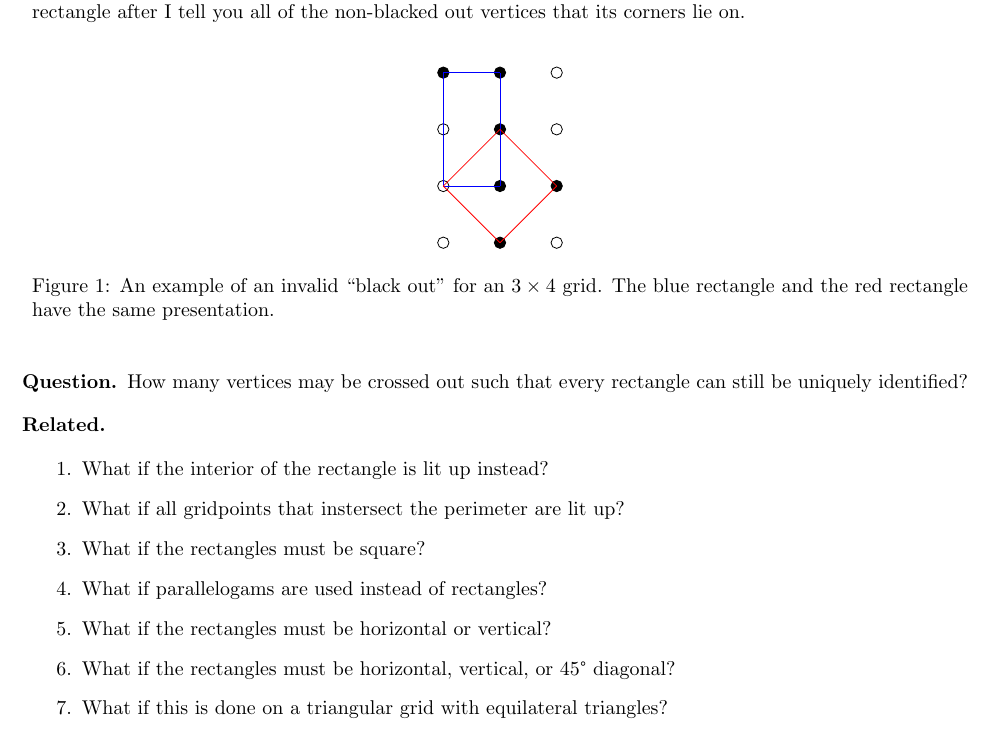
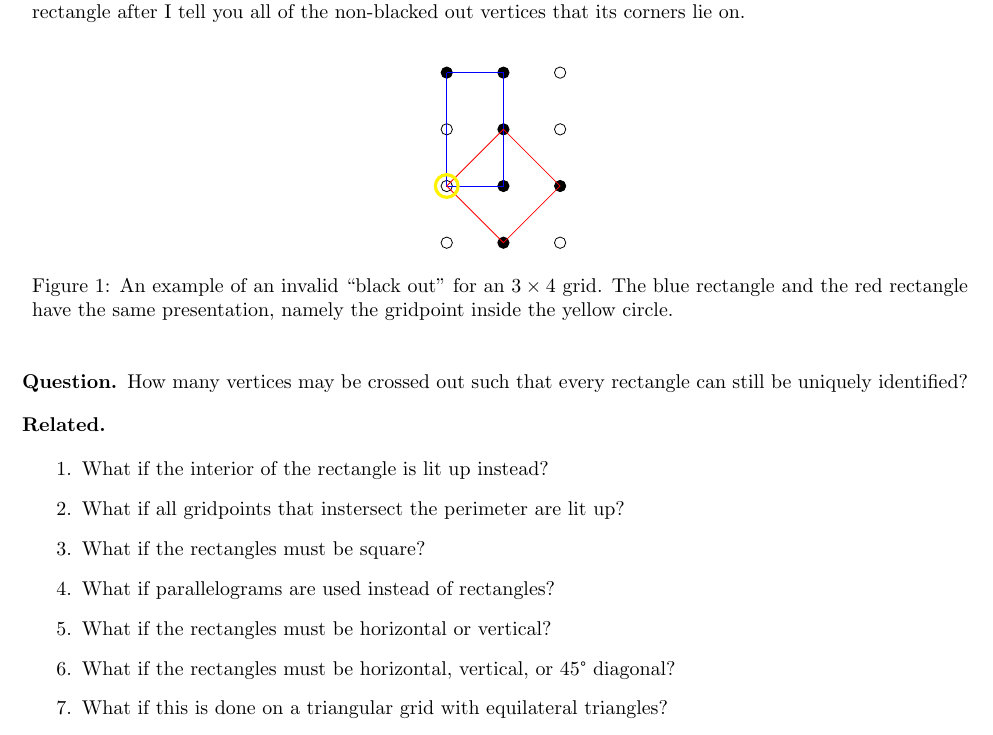
Before and after one commit to peterkagey/OpenishProblems, a LaTeX document (001_problem.tex): part of the page, cut so that both start at the same text. Compiled offline with pdfLaTeX.

Commit message:
Simplify TikZ drawing on problem 1.
	# Add yellow circle for emphasis.

```diff
--- a/001_problem.tex
+++ b/001_problem.tex
@@ -20,21 +20,15 @@ non-blacked out vertices that its corners lie on.\\
                                 \fill (2,2) circle (0.1cm); \fill (3,2) circle (0.1cm);
                                 \fill (2,1) circle (0.1cm);
 
-    \draw[blue] (1,3) -- (1,4);
-    \draw[blue] (1,2) -- (1,3);
-    \draw[blue] (2,3) -- (2,4);
-    \draw[blue] (2,2) -- (2,3);
-    \draw[blue] (1,4) -- (2,4);
-    \draw[blue] (1,2) -- (2,2);
+    \draw[blue] (1,4)--(2,4)--(2,2)--(1,2)--(1,4);
+    \draw[red]  (1,2)--(2,3)--(3,2)--(2,1)--(1,2);
+    \draw[yellow,ultra thick] (1,2) circle (0.2cm);
 
-    \draw[red] (1, 2) -- (2, 3);
-    \draw[red] (2, 3) -- (3, 2);
-    \draw[red] (3, 2) -- (2, 1);
-    \draw[red] (2, 1) -- (1, 2);
   \end{tikzpicture}
   \caption{
     An example of an invalid ``black out'' for an $3 \times 4$ grid.
-    The blue rectangle and the red rectangle have the same presentation.
+    The blue rectangle and the red rectangle have the same presentation, namely
+    the gridpoint inside the yellow circle.
   }
 \end{figure}
 
@@ -46,7 +40,7 @@ non-blacked out vertices that its corners lie on.\\
   \item What if the interior of the rectangle is lit up instead?
   \item What if all gridpoints that instersect the perimeter are lit up?
   \item What if the rectangles must be square?
-  \item What if parallelogams are used instead of rectangles?
+  \item What if parallelograms are used instead of rectangles?
   \item What if the rectangles must be horizontal or vertical?
   \item What if the rectangles must be horizontal, vertical, or 45° diagonal?
   \item What if this is done on a triangular grid with equilateral triangles?
```
Also changed, not shown: 001_problem.pdf.
